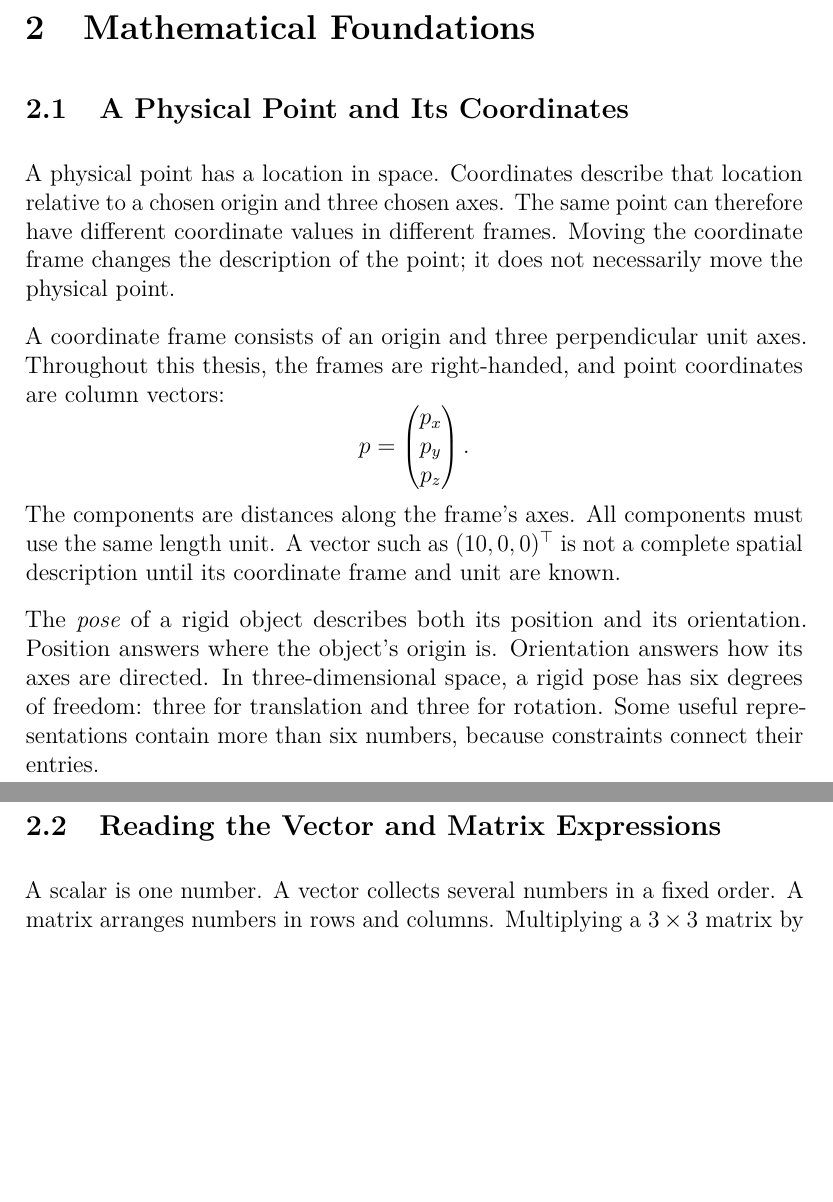
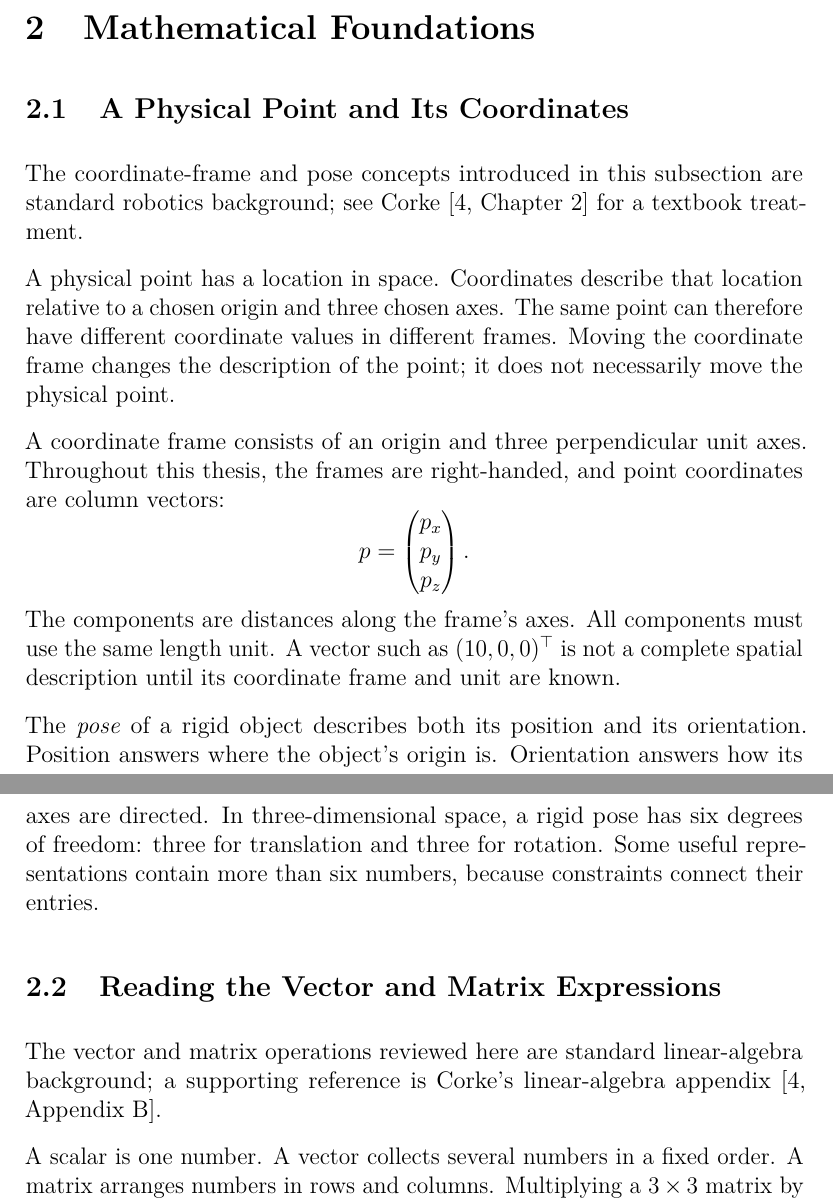
Before and after one commit to yanaosinchuk/hand-eye-calibration-benchmark, a LaTeX document (paper/main.tex): two parts of pages 12 and 13 of 46, joined at a grey line, cut so that both start at the same text, the shorter picture padded with empty space. Compiled offline with pdfLaTeX.

Commit message:
Add local Corke references for coordinate frames and linear algebra

```diff
--- a/paper/main.tex
+++ b/paper/main.tex
@@ -285,6 +285,8 @@ Each mathematical construction is introduced through its geometric meaning befor
 % Source: 02_foundations.tex
 \section{Mathematical Foundations}\label{sec:foundations}
 \subsection{A Physical Point and Its Coordinates}
+The coordinate-frame and pose concepts introduced in this subsection are standard robotics background; see Corke \cite[Chapter~2]{corke} for a textbook treatment.
+
 A physical point has a location in space. Coordinates describe that location relative to a chosen origin and three chosen axes. The same point can therefore have different coordinate values in different frames. Moving the coordinate frame changes the description of the point; it does not necessarily move the physical point.
 
 A coordinate frame consists of an origin and three perpendicular unit axes. Throughout this thesis, the frames are right-handed, and point coordinates are column vectors:
@@ -296,6 +298,8 @@ The components are distances along the frame's axes. All components must use the
 The \emph{pose} of a rigid object describes both its position and its orientation. Position answers where the object's origin is. Orientation answers how its axes are directed. In three-dimensional space, a rigid pose has six degrees of freedom: three for translation and three for rotation. Some useful representations contain more than six numbers, because constraints connect their entries.
 
 \subsection{Reading the Vector and Matrix Expressions}
+The vector and matrix operations reviewed here are standard linear-algebra background; a supporting reference is Corke's linear-algebra appendix \cite[Appendix~B]{corke}.
+
 A scalar is one number. A vector collects several numbers in a fixed order. A matrix arranges numbers in rows and columns. Multiplying a \(3\times3\) matrix by a three-component column vector produces another three-component vector. Each output component is the sum of the products along one row:
 \[
 (Rp)_i=R_{i1}p_x+R_{i2}p_y+R_{i3}p_z,\qquad i=1,2,3.
```
